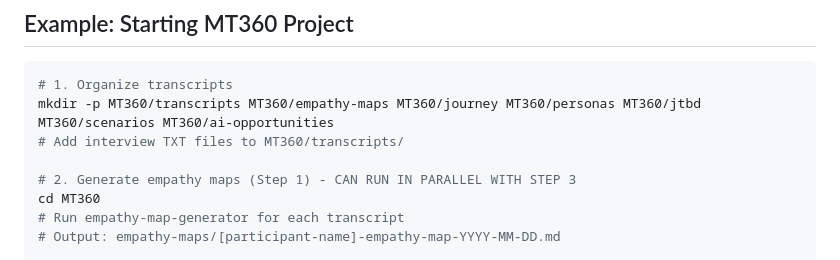
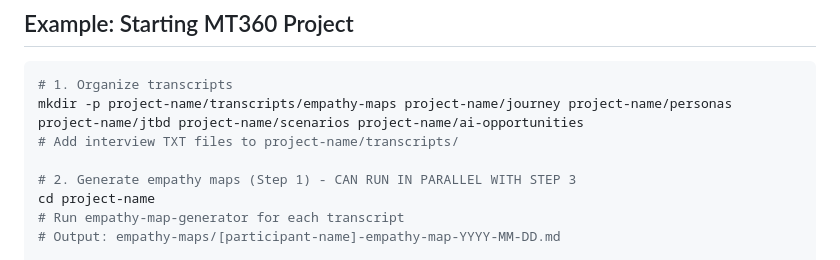
Before and after one commit to uh-joan/ux-research-skills, a Markdown page: docs/ai-powered-ux-workflow.md, the part around the change. Drawn GitHub-style.

Commit message:
Update project directory structure in documentation

````diff
--- a/docs/ai-powered-ux-workflow.md
+++ b/docs/ai-powered-ux-workflow.md
@@ -325,11 +325,11 @@ So I can [outcome]
 
 ```bash
 # 1. Organize transcripts
-mkdir -p MT360/transcripts MT360/empathy-maps MT360/journey MT360/personas MT360/jtbd MT360/scenarios MT360/ai-opportunities
-# Add interview TXT files to MT360/transcripts/
+mkdir -p project-name/transcripts/empathy-maps project-name/journey project-name/personas project-name/jtbd project-name/scenarios project-name/ai-opportunities
+# Add interview TXT files to project-name/transcripts/
 
 # 2. Generate empathy maps (Step 1) - CAN RUN IN PARALLEL WITH STEP 3
-cd MT360
+cd project-name
 # Run empathy-map-generator for each transcript
 # Output: empathy-maps/[participant-name]-empathy-map-YYYY-MM-DD.md
 
````
